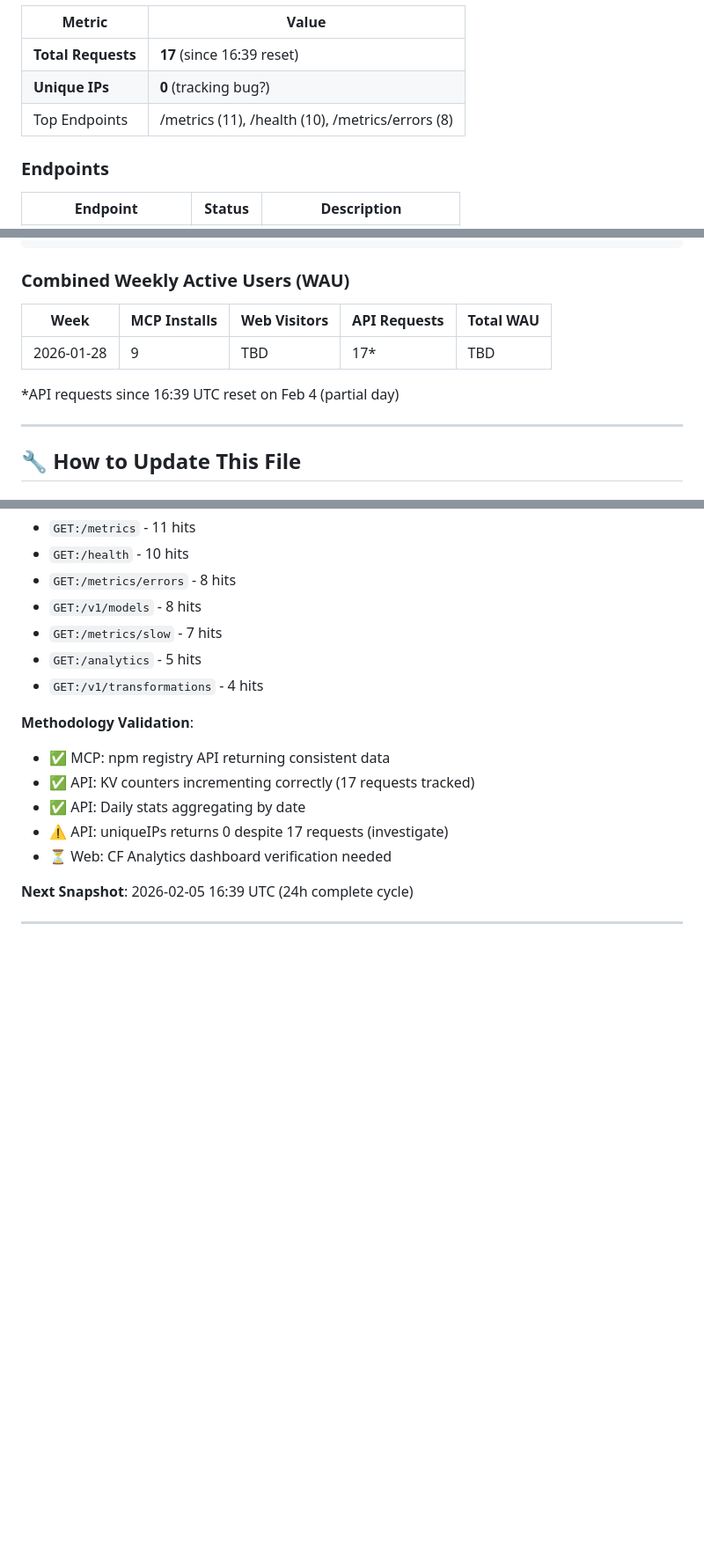
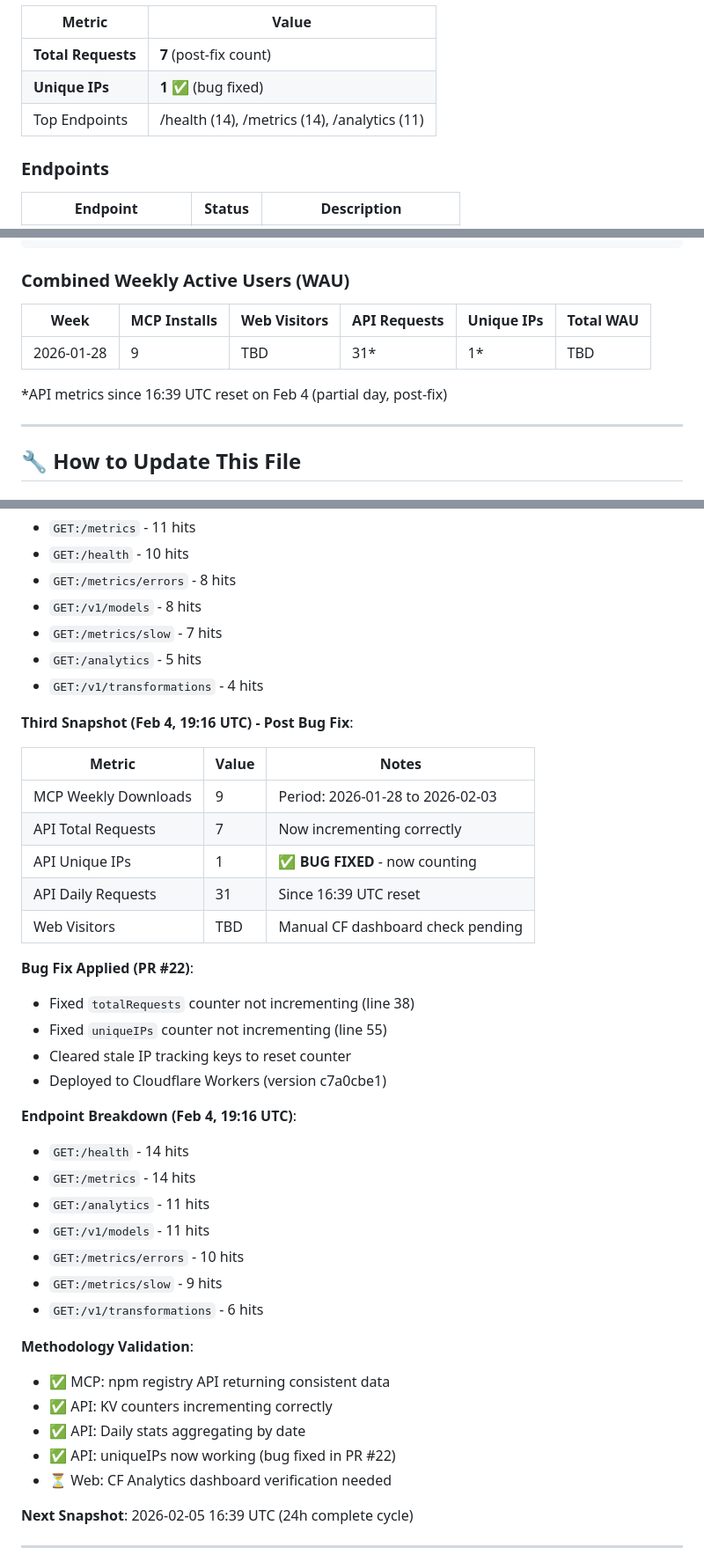
Before and after one commit to hummbl-dev/hummbl-production, a Markdown page: METRICS.md, 3 parts joined by grey strips. Shown at 88% size. GitHub-like rendering; blank space fills up the shorter version.

Commit message:
docs: update METRICS.md with post-fix snapshot (19:16 UTC)
- Add third snapshot showing analytics bug fixed
- uniqueIPs now counting correctly (1 unique IP tracked)
- totalRequests incrementing properly (7 post-fix)
- Document PR #22 bug fix and deployment
- Update WAU table with Unique IPs column
- Mark known issue as resolved

Co-Authored-By: Claude Opus 4.5 <noreply@anthropic.com>

```diff
--- a/METRICS.md
+++ b/METRICS.md
@@ -73,9 +73,9 @@
 
 | Metric             | Value                      |
 | ------------------ | -------------------------- |
-| **Total Requests** | **17** (since 16:39 reset) |
-| **Unique IPs**     | **0** (tracking bug?)      |
-| Top Endpoints      | /metrics (11), /health (10), /metrics/errors (8) |
+| **Total Requests** | **7** (post-fix count)     |
+| **Unique IPs**     | **1** ✅ (bug fixed)       |
+| Top Endpoints      | /health (14), /metrics (14), /analytics (11) |
 
 ### Endpoints
 
@@ -106,11 +106,11 @@ Week of 2026-01-28: 9 downloads ▬▬▬▬▬▬▬▬▬▬
 
 ### Combined Weekly Active Users (WAU)
 
-| Week       | MCP Installs | Web Visitors | API Requests | Total WAU |
-| ---------- | ------------ | ------------ | ------------ | --------- |
-| 2026-01-28 | 9            | TBD          | 17*          | TBD       |
+| Week       | MCP Installs | Web Visitors | API Requests | Unique IPs | Total WAU |
+| ---------- | ------------ | ------------ | ------------ | ---------- | --------- |
+| 2026-01-28 | 9            | TBD          | 31*          | 1*         | TBD       |
 
-*API requests since 16:39 UTC reset on Feb 4 (partial day)
+*API metrics since 16:39 UTC reset on Feb 4 (partial day, post-fix)
 
 ---
 
@@ -231,12 +233,37 @@ GitHub Action to run weekly:
 - `GET:/analytics` - 5 hits
 - `GET:/v1/transformations` - 4 hits
 
+**Third Snapshot (Feb 4, 19:16 UTC) - Post Bug Fix**:
+
+| Metric               | Value              | Notes                              |
+| -------------------- | ------------------ | ---------------------------------- |
+| MCP Weekly Downloads | 9                  | Period: 2026-01-28 to 2026-02-03   |
+| API Total Requests   | 7                  | Now incrementing correctly         |
+| API Unique IPs       | 1                  | ✅ **BUG FIXED** - now counting    |
+| API Daily Requests   | 31                 | Since 16:39 UTC reset              |
+| Web Visitors         | TBD                | Manual CF dashboard check pending  |
+
+**Bug Fix Applied (PR #22)**:
+- Fixed `totalRequests` counter not incrementing (line 38)
+- Fixed `uniqueIPs` counter not incrementing (line 55)
+- Cleared stale IP tracking keys to reset counter
+- Deployed to Cloudflare Workers (version c7a0cbe1)
+
+**Endpoint Breakdown (Feb 4, 19:16 UTC)**:
+- `GET:/health` - 14 hits
+- `GET:/metrics` - 14 hits
+- `GET:/analytics` - 11 hits
+- `GET:/v1/models` - 11 hits
+- `GET:/metrics/errors` - 10 hits
+- `GET:/metrics/slow` - 9 hits
+- `GET:/v1/transformations` - 6 hits
+
 **Methodology Validation**:
 
 - ✅ MCP: npm registry API returning consistent data
-- ✅ API: KV counters incrementing correctly (17 requests tracked)
+- ✅ API: KV counters incrementing correctly
 - ✅ API: Daily stats aggregating by date
-- ⚠️ API: uniqueIPs returns 0 despite 17 requests (investigate)
+- ✅ API: uniqueIPs now working (bug fixed in PR #22)
 - ⏳ Web: CF Analytics dashboard verification needed
 
 **Next Snapshot**: 2026-02-05 16:39 UTC (24h complete cycle)
```
Also changed, not shown: other parts of METRICS.md (+6 -4 lines).
